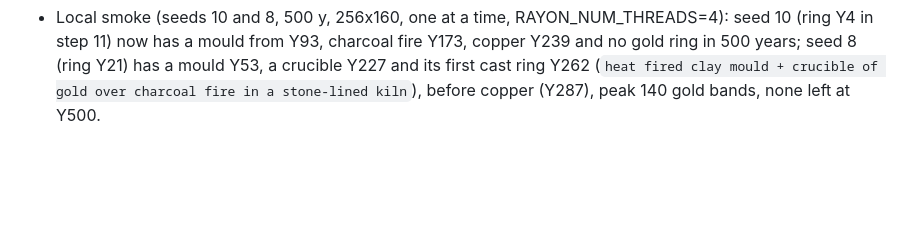
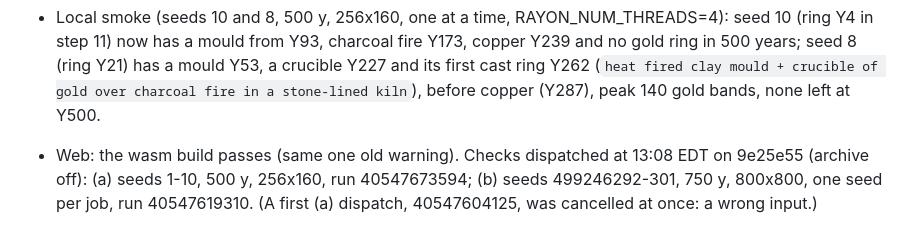
Before and after one commit to Macrolol/kindling, a Markdown page: docs/PROGRESS-inventions.md, the part around the change. Drawn GitHub-style; blank space fills up the shorter version.

```diff
--- a/docs/PROGRESS-inventions.md
+++ b/docs/PROGRESS-inventions.md
@@ -919,3 +919,7 @@ Plan 4.4: no new item; records x pilotage keeps and teaches routes.
   ring in 500 years; seed 8 (ring Y21) has a mould Y53, a crucible Y227 and its first cast ring
   Y262 (`heat fired clay mould + crucible of gold over charcoal fire in a stone-lined kiln`),
   before copper (Y287), peak 140 gold bands, none left at Y500.
+- Web: the wasm build passes (same one old warning). Checks dispatched at 13:08 EDT on
+  9e25e55 (archive off): (a) seeds 1-10, 500 y, 256x160, run 40547673594; (b) seeds
+  499246292-301, 750 y, 800x800, one seed per job, run 40547619310. (A first (a) dispatch,
+  40547604125, was cancelled at once: a wrong input.)
```
Also changed, not shown: docs/PROPOSAL-inventions.md (+1 -0 lines).
